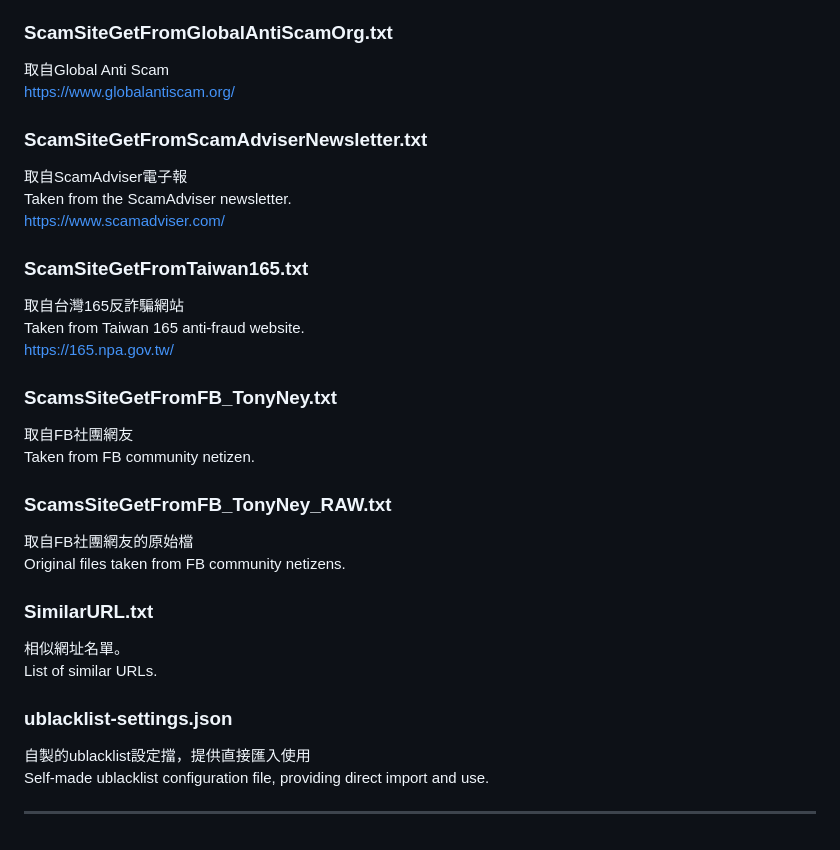
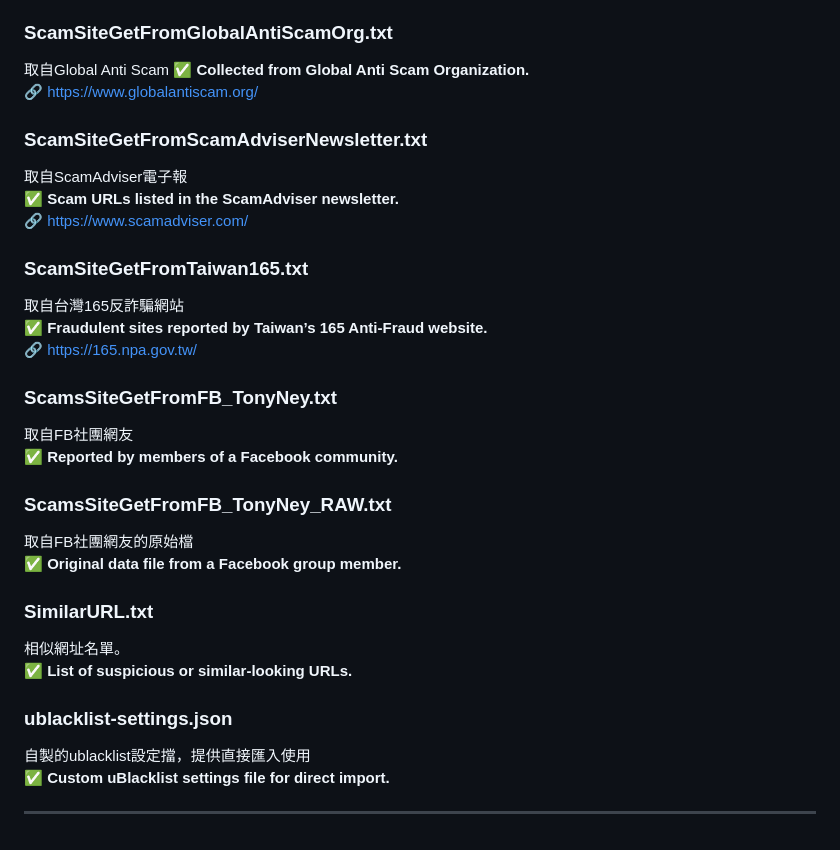
Before and after one commit to houboyjacky/Ad-Malicious-Scams-Boring-Farm-Filter, a Markdown page: README.md, the part around the change printed below. GitHub-like rendering.

```diff
--- a/README.md
+++ b/README.md
@@ -73,32 +74,34 @@ https://www.fx110.com/<br/>
 
 ### ScamSiteGetFromGlobalAntiScamOrg.txt
-取自Global Anti Scam<br/>
-https://www.globalantiscam.org/<br/>
+取自Global Anti Scam
+✅ **Collected from Global Anti Scam Organization.**<br/>
+🔗 https://www.globalantiscam.org/
 
 ### ScamSiteGetFromScamAdviserNewsletter.txt
 取自ScamAdviser電子報<br/>
-Taken from the ScamAdviser newsletter.<br/>
-https://www.scamadviser.com/<br/>
+✅ **Scam URLs listed in the ScamAdviser newsletter.**<br/>
+🔗 https://www.scamadviser.com/
 
 ### ScamSiteGetFromTaiwan165.txt
 取自台灣165反詐騙網站<br/>
-Taken from Taiwan 165 anti-fraud website.<br/>
-https://165.npa.gov.tw/<br/>
+✅ **Fraudulent sites reported by Taiwan’s 165 Anti-Fraud website.**<br/>
+🔗 https://165.npa.gov.tw/
 
 ### ScamsSiteGetFromFB_TonyNey.txt
 取自FB社團網友<br/>
-Taken from FB community netizen.<br/>
+✅ **Reported by members of a Facebook community.**
 
 ### ScamsSiteGetFromFB_TonyNey_RAW.txt
 取自FB社團網友的原始檔<br/>
-Original files taken from FB community netizens.<br/>
+✅ **Original data file from a Facebook group member.**
 
 ### SimilarURL.txt
 相似網址名單。<br/>
-List of similar URLs.<br/>
+✅ **List of suspicious or similar-looking URLs.**
 
 ### ublacklist-settings.json
 自製的ublacklist設定擋，提供直接匯入使用<br/>
-Self-made ublacklist configuration file, providing direct import and use.<br/>
+✅ **Custom uBlacklist settings file for direct import.**
+
 
 ***
```
Also changed, not shown: other parts of README.md (+20 -19 lines), CHANGELOG.md (+1 -0 lines).
